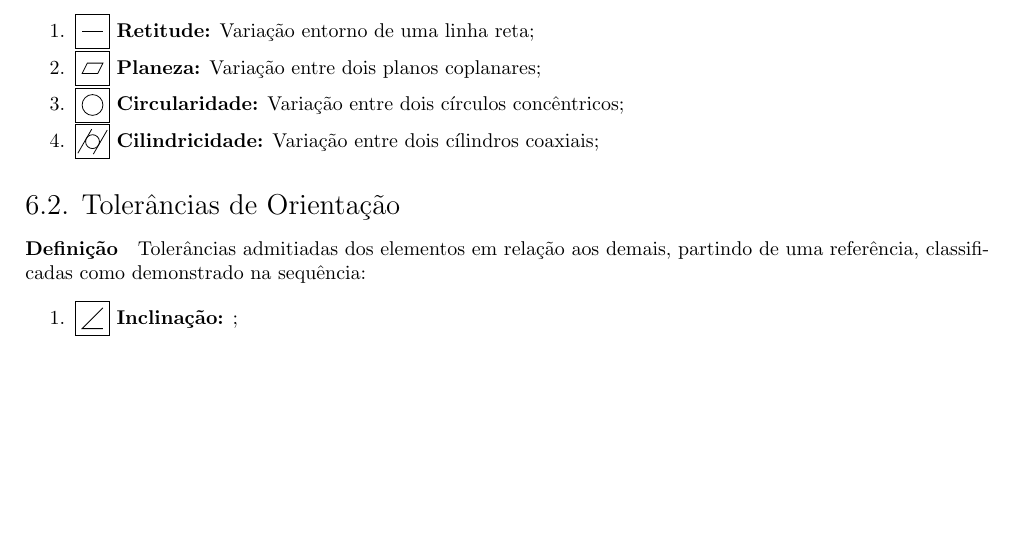
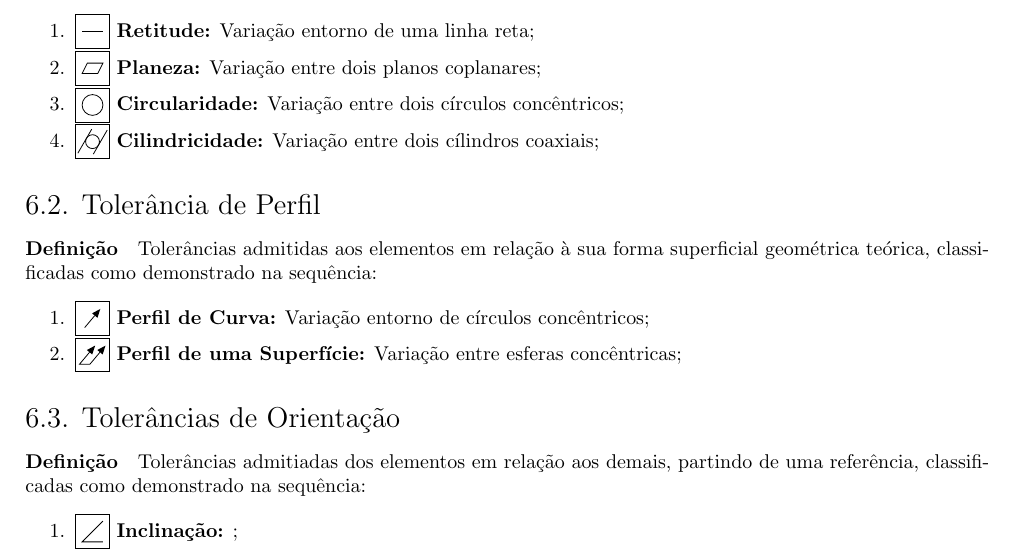
Before and after one commit to tr0fin0/classes_unicamp, a LaTeX document (em335/em335.tex): part of page 14 of 14, cut so that both start at the same text, the shorter picture padded with empty space. Compiled offline with pdfLaTeX.

Commit message:
:construction: Add Tolerância de Perfil text

```diff
--- a/em335/em335.tex
+++ b/em335/em335.tex
@@ -1012,6 +1012,13 @@
                     \item \tol{type=cylindricity} \textbf{Cilindricidade:} Variação entre dois cílindros coaxiais;
                 \end{enumerate}
 
+        \subsection{Tolerância de Perfil}
+            \paragraph{Definição}Tolerâncias admitidas aos elementos em relação à sua forma superficial geométrica teórica, classificadas como demonstrado na sequência:
+                \begin{enumerate}[rightmargin = \leftmargin, noitemsep]
+                    \item \tol{type=circular runout} \textbf{Perfil de Curva:} Variação entorno de círculos concêntricos;
+                    \item \tol{type=total runout} \textbf{Perfil de uma Superfície:} Variação entre esferas concêntricas;
+                \end{enumerate}
+
         \subsection{Tolerâncias de Orientação}
             \paragraph{Definição}Tolerâncias admitiadas dos elementos em relação aos demais, partindo de uma referência, classificadas como demonstrado na sequência:
                 \begin{enumerate}[rightmargin = \leftmargin, noitemsep]
```
